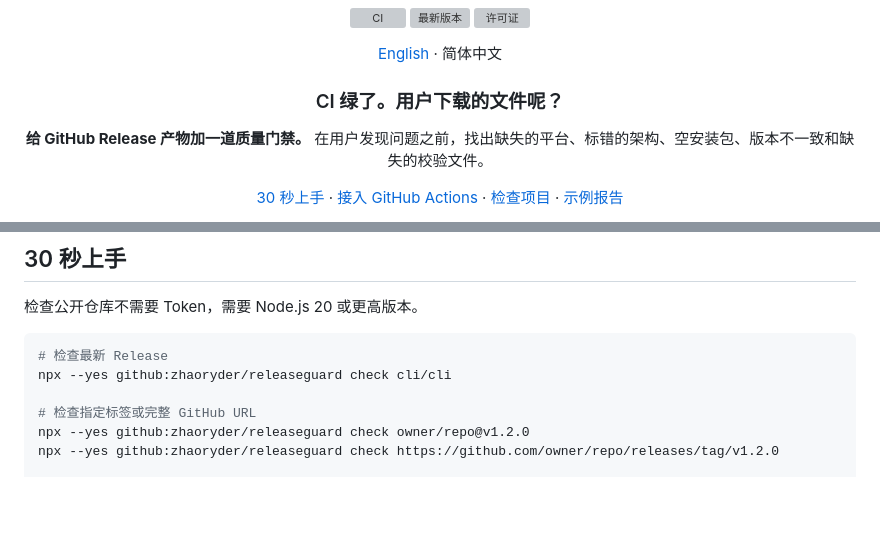
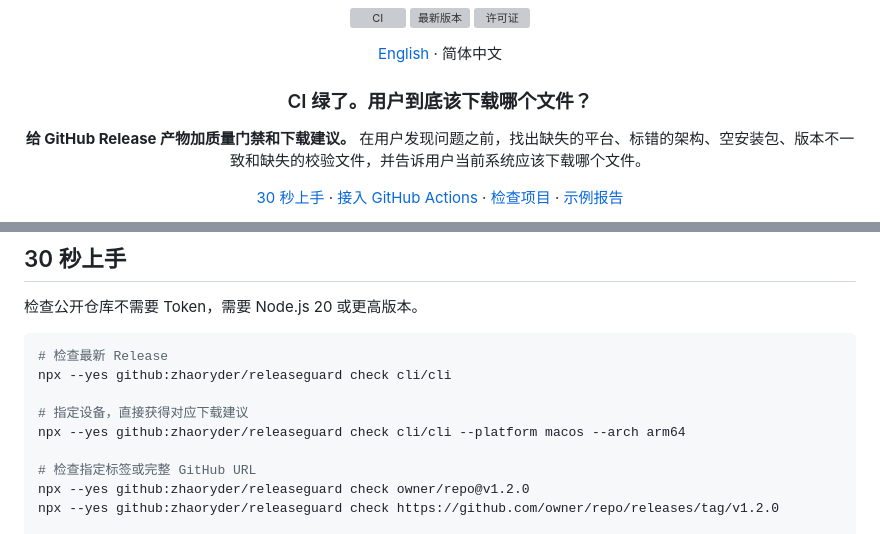
Before and after one commit to zhaoryder/releaseguard, a Markdown page: README.zh-CN.md, 2 parts joined by grey strips. Drawn GitHub-style; blank space fills up the shorter version; grey boxes are pictures that could not be loaded.

````diff
--- a/README.zh-CN.md
+++ b/README.zh-CN.md
@@ -6,9 +6,9 @@
 
 [English](README.md) · 简体中文
 
-### CI 绿了。用户下载的文件呢？
+### CI 绿了。用户到底该下载哪个文件？
 
-**给 GitHub Release 产物加一道质量门禁。** 在用户发现问题之前，找出缺失的平台、标错的架构、空安装包、版本不一致和缺失的校验文件。
+**给 GitHub Release 产物加质量门禁和下载建议。** 在用户发现问题之前，找出缺失的平台、标错的架构、空安装包、版本不一致和缺失的校验文件，并告诉用户当前系统应该下载哪个文件。
 
 [30 秒上手](#30-秒上手) · [接入 GitHub Actions](#接入-github-actions) · [检查项目](#它能发现什么) · [示例报告](docs/example-report.png)
 
@@ -41,6 +41,9 @@ ReleaseGuard 检查的是用户真正会下载到的 Release，而不是你以
 ```bash
 # 检查最新 Release
 npx --yes github:zhaoryder/releaseguard check cli/cli
+
+# 指定设备，直接获得对应下载建议
+npx --yes github:zhaoryder/releaseguard check cli/cli --platform macos --arch arm64
 
 # 检查指定标签或完整 GitHub URL
 npx --yes github:zhaoryder/releaseguard check owner/repo@v1.2.0
````
Also changed, not shown: README.md (+6 -3 lines).
